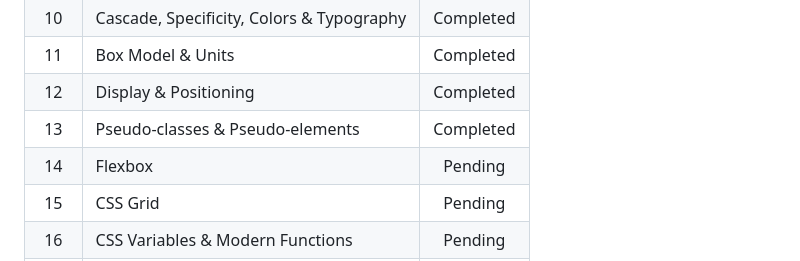
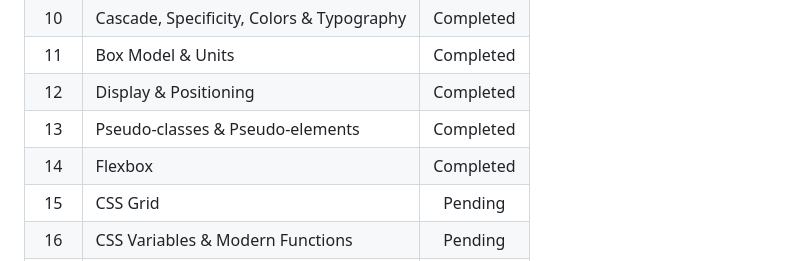
Before and after one commit to AbubakerAfzal01/html-css-practice, a Markdown page: README.md, the part around the change. GitHub-like rendering.

Commit message:
Update Flexbox status to Completed

```diff
--- a/README.md
+++ b/README.md
@@ -47,7 +47,7 @@ The course starts with core HTML concepts and gradually moves into modern CSS, i
 |  11 | Box Model & Units                         |  Completed |
 |  12 | Display & Positioning                     |  Completed |
 |  13 | Pseudo-classes & Pseudo-elements          | Completed  |
-|  14 | Flexbox                                   |   Pending  |
+|  14 | Flexbox                                   | Completed |
 |  15 | CSS Grid                                  |   Pending  |
 |  16 | CSS Variables & Modern Functions          |   Pending  |
 |  17 | Transitions, Transforms & Animations      |   Pending  |
```
